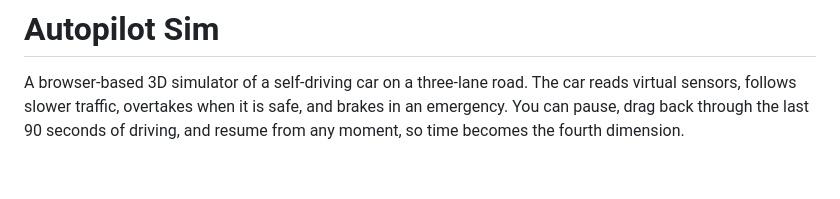
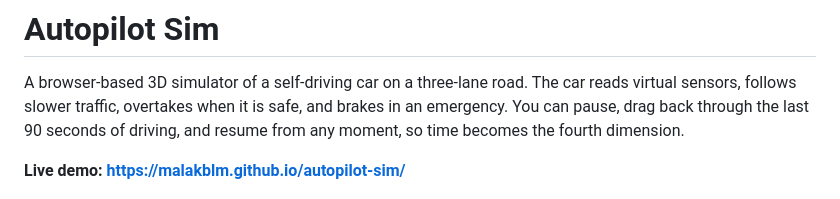
Before and after one commit to malakblm/autopilot-sim, a Markdown page: README.md, the part around the change. GitHub-like rendering; blank space fills up the shorter version.

Commit message:
Add live demo link to README

```diff
--- a/README.md
+++ b/README.md
@@ -1,6 +1,8 @@
 # Autopilot Sim
 
 A browser-based 3D simulator of a self-driving car on a three-lane road. The car reads virtual sensors, follows slower traffic, overtakes when it is safe, and brakes in an emergency. You can pause, drag back through the last 90 seconds of driving, and resume from any moment, so time becomes the fourth dimension.
+
+**Live demo: https://malakblm.github.io/autopilot-sim/**
 
 ![Autopilot Sim screenshot](docs/screenshot.png)
 
```
